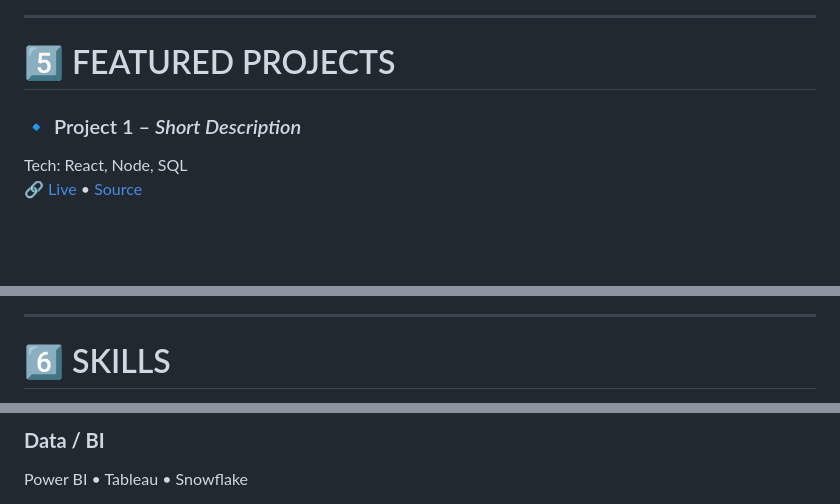
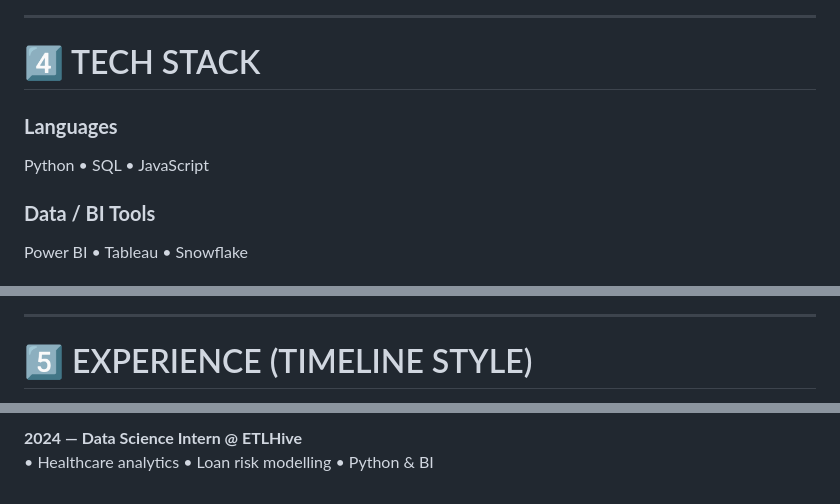
Before and after one commit to PaartHD03/PaartHD03, a Markdown page: README.md, 3 parts joined by grey strips. GitHub-like rendering; blank space fills up the shorter version.

```diff
--- a/README.md
+++ b/README.md
@@ -37,9 +24,10 @@ Aspiring Data Analyst & Developer passionate about solving problems through data
 
 ---
 
-# 5️⃣ FEATURED PROJECTS
+# 4️⃣ TECH STACK
+### **Languages**
+Python • SQL • JavaScript
 
-### 🔹 Project 1 – *Short Description*
-Tech: React, Node, SQL
-🔗 [Live](#) • [Source](https://github.com/yourusername/project1)
+### **Data / BI Tools**
+Power BI • Tableau • Snowflake
 
@@ -49,5 +45,5 @@ Tech: Python, PowerBI
 
 ---
 
-# 6️⃣ SKILLS
+# 5️⃣ EXPERIENCE (TIMELINE STYLE)
 
@@ -57,4 +52,4 @@ Tech: Python, PowerBI
 
-### **Data / BI**
-Power BI • Tableau • Snowflake
+**2024 — Data Science Intern @ ETLHive**
+• Healthcare analytics • Loan risk modelling • Python & BI
 
```
Also changed, not shown: other parts of README.md (+58 -59 lines).
